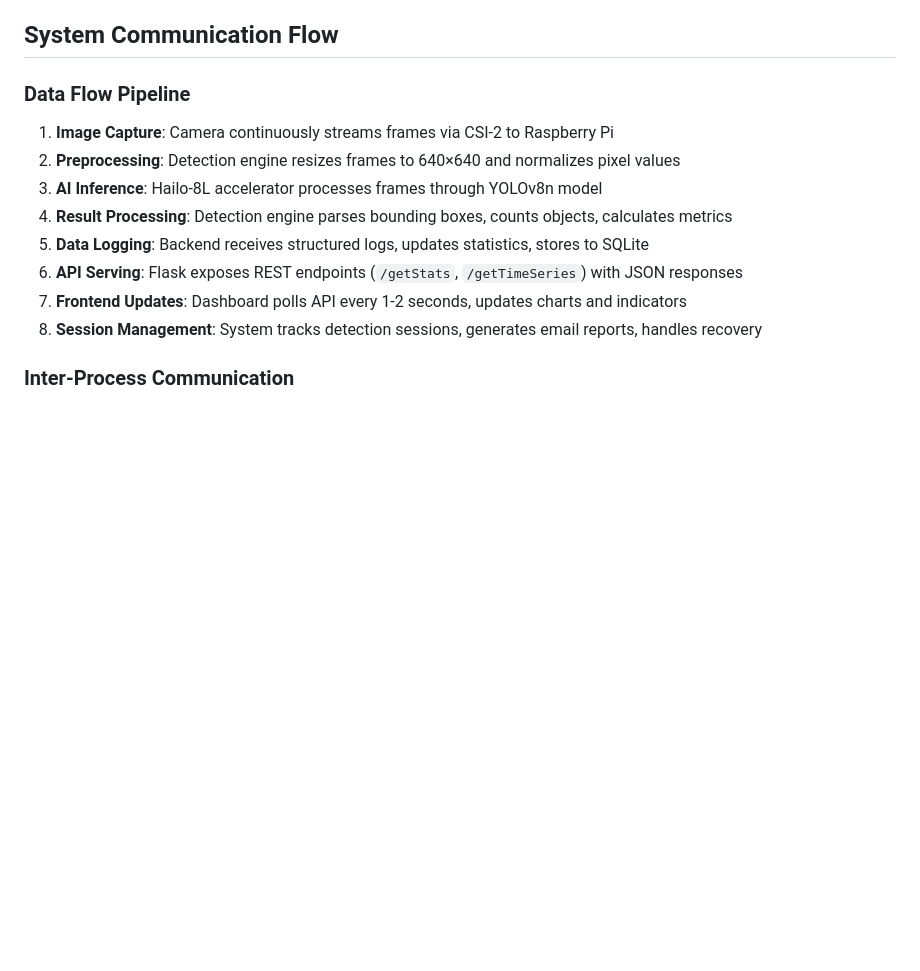
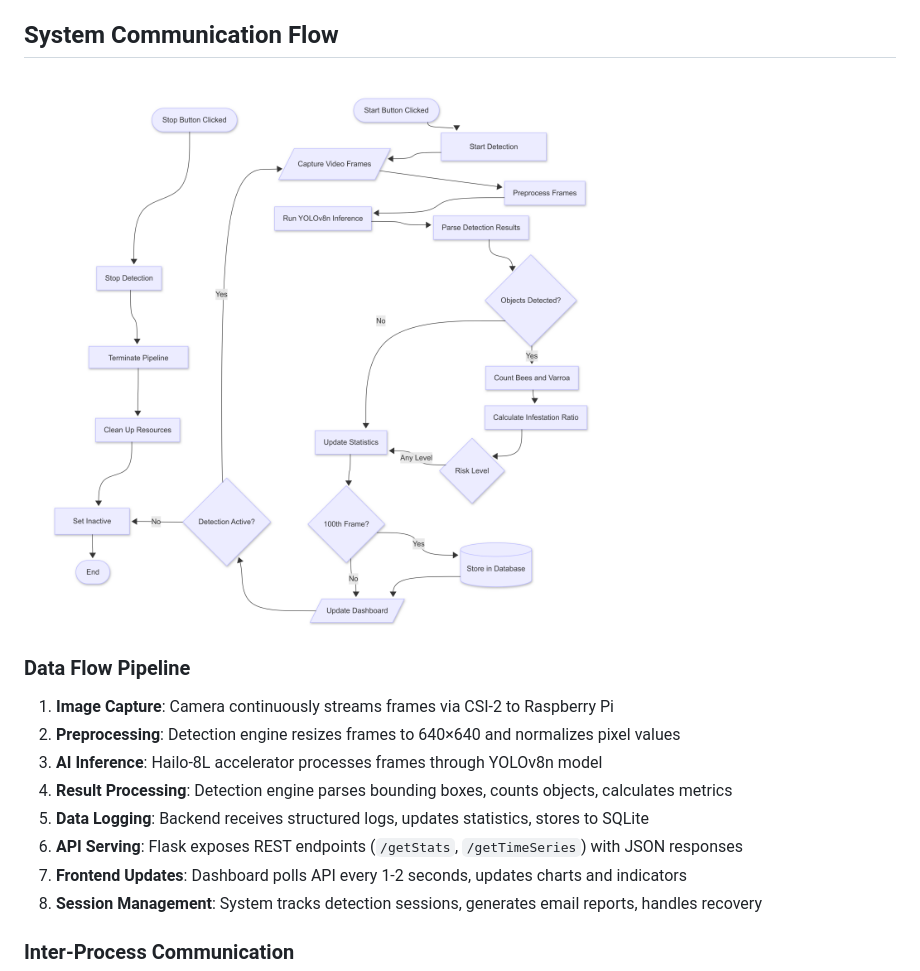
Before and after one commit to emira2003/bee-mite-detector, a Markdown page: README.md, the part around the change. Drawn GitHub-style; blank space fills up the shorter version.

```diff
--- a/README.md
+++ b/README.md
@@ -99,7 +99,7 @@ The following screenshots demonstrate live detection of Varroa mites within the
 
 ## System Communication Flow
 
-
+![Dataflow](docs/images/dataflow.png)
 
 ### Data Flow Pipeline
 
```
